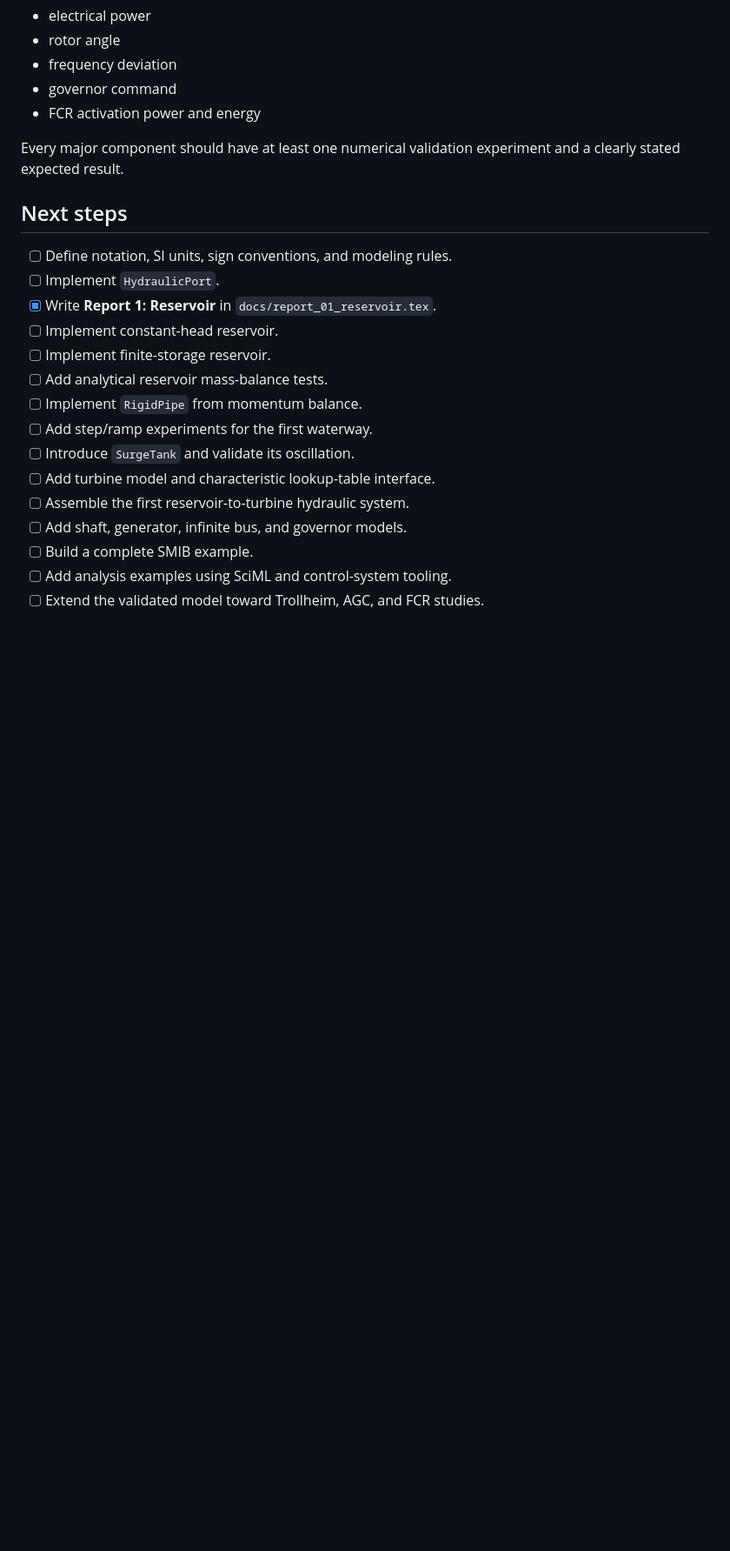
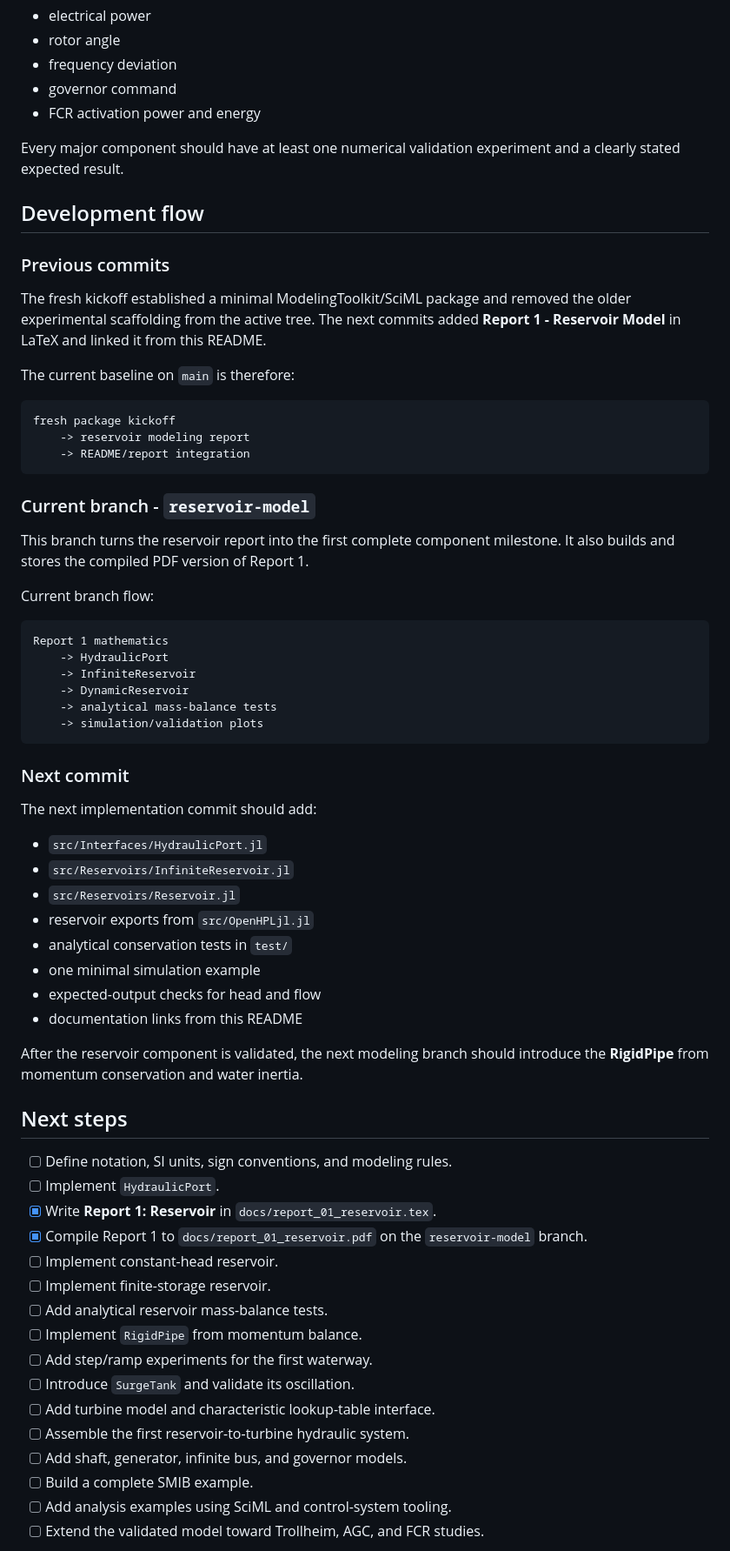
Before and after one commit to pandeysudan1/OpenHPLjl, a Markdown page: README.md, the part around one of its changes. Shown at 87% size. GitHub-like rendering; blank space fills up the shorter version.

Commit message:
Document Reservoir branch flow and next implementation commit

````diff
--- a/README.md
+++ b/README.md
@@ -202,11 +202,56 @@ Typical electrical/control outputs:
 
 Every major component should have at least one numerical validation experiment and a clearly stated expected result.
 
+## Development flow
+
+### Previous commits
+
+The fresh kickoff established a minimal ModelingToolkit/SciML package and removed the older experimental scaffolding from the active tree. The next commits added **Report 1 - Reservoir Model** in LaTeX and linked it from this README.
+
+The current baseline on `main` is therefore:
+
+```text
+fresh package kickoff
+    -> reservoir modeling report
+    -> README/report integration
+```
+
+### Current branch - `reservoir-model`
+
+This branch turns the reservoir report into the first complete component milestone. It also builds and stores the compiled PDF version of Report 1.
+
+Current branch flow:
+
+```text
+Report 1 mathematics
+    -> HydraulicPort
+    -> InfiniteReservoir
+    -> DynamicReservoir
+    -> analytical mass-balance tests
+    -> simulation/validation plots
+```
+
+### Next commit
+
+The next implementation commit should add:
+
+- `src/Interfaces/HydraulicPort.jl`
+- `src/Reservoirs/InfiniteReservoir.jl`
+- `src/Reservoirs/Reservoir.jl`
+- reservoir exports from `src/OpenHPLjl.jl`
+- analytical conservation tests in `test/`
+- one minimal simulation example
+- expected-output checks for head and flow
+- documentation links from this README
+
+After the reservoir component is validated, the next modeling branch should introduce the **RigidPipe** from momentum conservation and water inertia.
+
 ## Next steps
 
 - [ ] Define notation, SI units, sign conventions, and modeling rules.
 - [ ] Implement `HydraulicPort`.
 - [x] Write **Report 1: Reservoir** in `docs/report_01_reservoir.tex`.
+- [x] Compile Report 1 to `docs/report_01_reservoir.pdf` on the `reservoir-model` branch.
 - [ ] Implement constant-head reservoir.
 - [ ] Implement finite-storage reservoir.
 - [ ] Add analytical reservoir mass-balance tests.
````
Also changed, not shown: other parts of README.md (+2 -1 lines).
